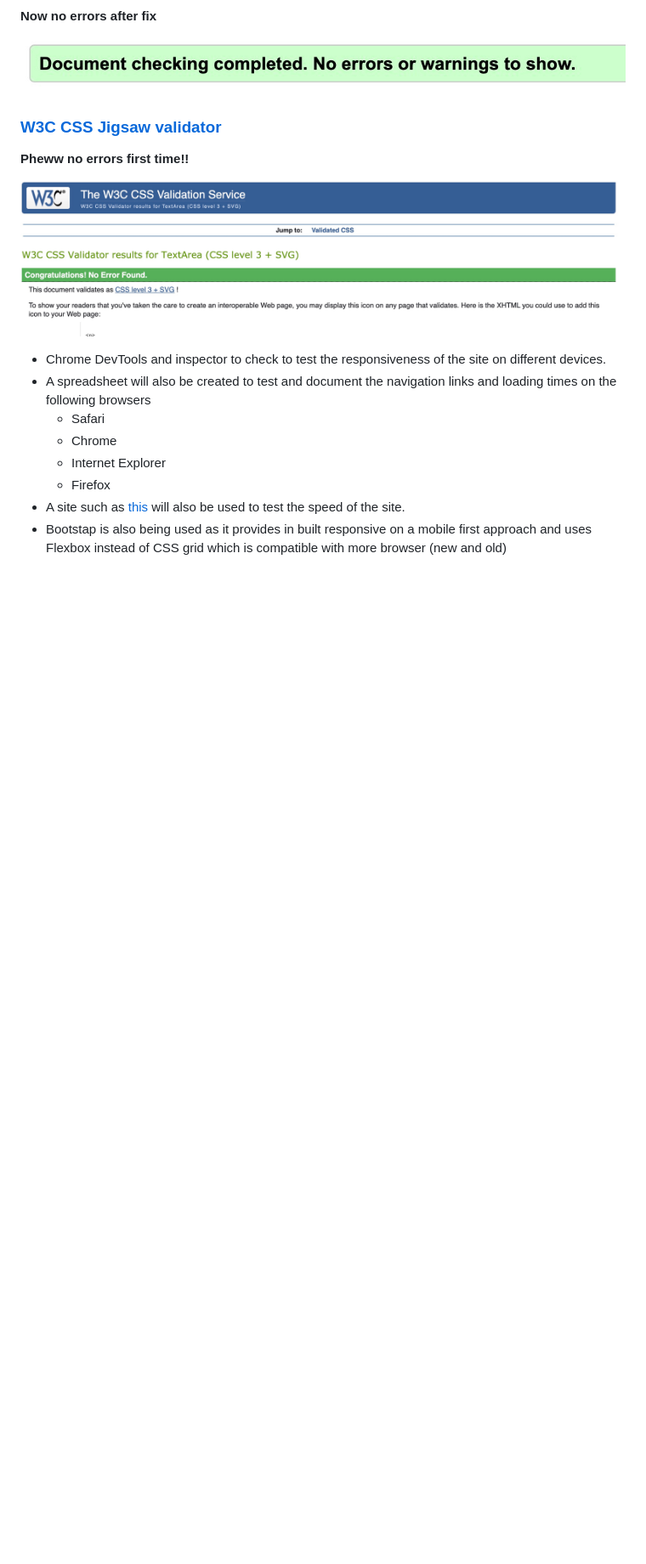
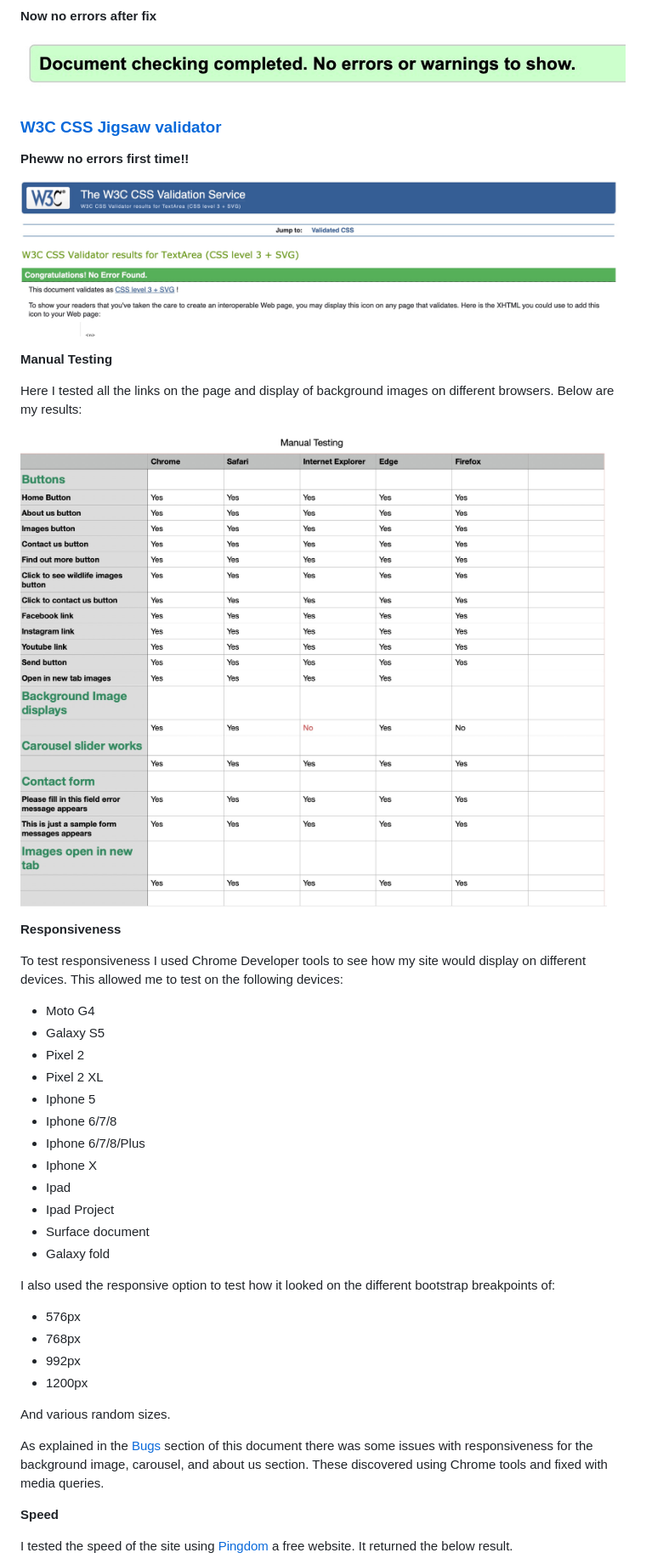
Before and after one commit to Code-Institute-Submissions/African-Explorers, a Markdown page: README.md, the part around the change printed below. Shown: that part at 85% size. Drawn GitHub-style; pictures changed too: assets/images/Manual-Testing.jpg (added); blank space fills up the shorter version.

Commit message:
manual testing image added to readme

```diff
--- a/README.md
+++ b/README.md
@@ -209,11 +212,44 @@ After fixing these issues the results returned as no errors.
 
 ![CSS validator no errors](/assets/images/CSS-Validator-no-errors.jpg)
 
-* Chrome DevTools and inspector to check to test the responsiveness of the site on different devices.
-* A spreadsheet will also be created to test and document the navigation links and loading times on the following browsers
-    * Safari
-    * Chrome
-    * Internet Explorer
-    * Firefox
-* A site such as [this](https://tools.pingdom.com/) will also be used to test the speed of the site.
-* Bootstap is also being used as it provides in built responsive on a mobile first approach and uses Flexbox instead of CSS grid which is compatible with more browser (new and old)
+
+**Manual Testing**
+
+Here I tested all the links on the page and display of background images on different browsers. Below are my results:
+
+![Manual Testing](/assets/images/Manual-Testing.jpg)
+
+
+**Responsiveness**
+
+To test responsiveness I used Chrome Developer tools to see how my site would display on different devices.
+This allowed me to test on the following devices:
+
+* Moto G4
+* Galaxy S5
+* Pixel 2
+* Pixel 2 XL
+* Iphone 5
+* Iphone 6/7/8
+* Iphone 6/7/8/Plus
+* Iphone X
+* Ipad
+* Ipad Project
+* Surface document
+* Galaxy fold
+
+I also used the responsive option to test how it looked on the different bootstrap breakpoints of:
+
+* 576px
+* 768px
+* 992px
+* 1200px
+
+And various random sizes.
+
+As explained in the [Bugs](#bugs) section of this document there was some issues with responsiveness for the background image, carousel, and about us section. These discovered using Chrome tools and fixed with media queries.
+
+**Speed**
+
+I tested the speed of the site using [Pingdom](https://tools.pingdom.com/) a free website. It returned the below result.
+
```
Also changed, not shown: other parts of README.md (+11 -0 lines), assets/images/page-speed.jpg (added).
